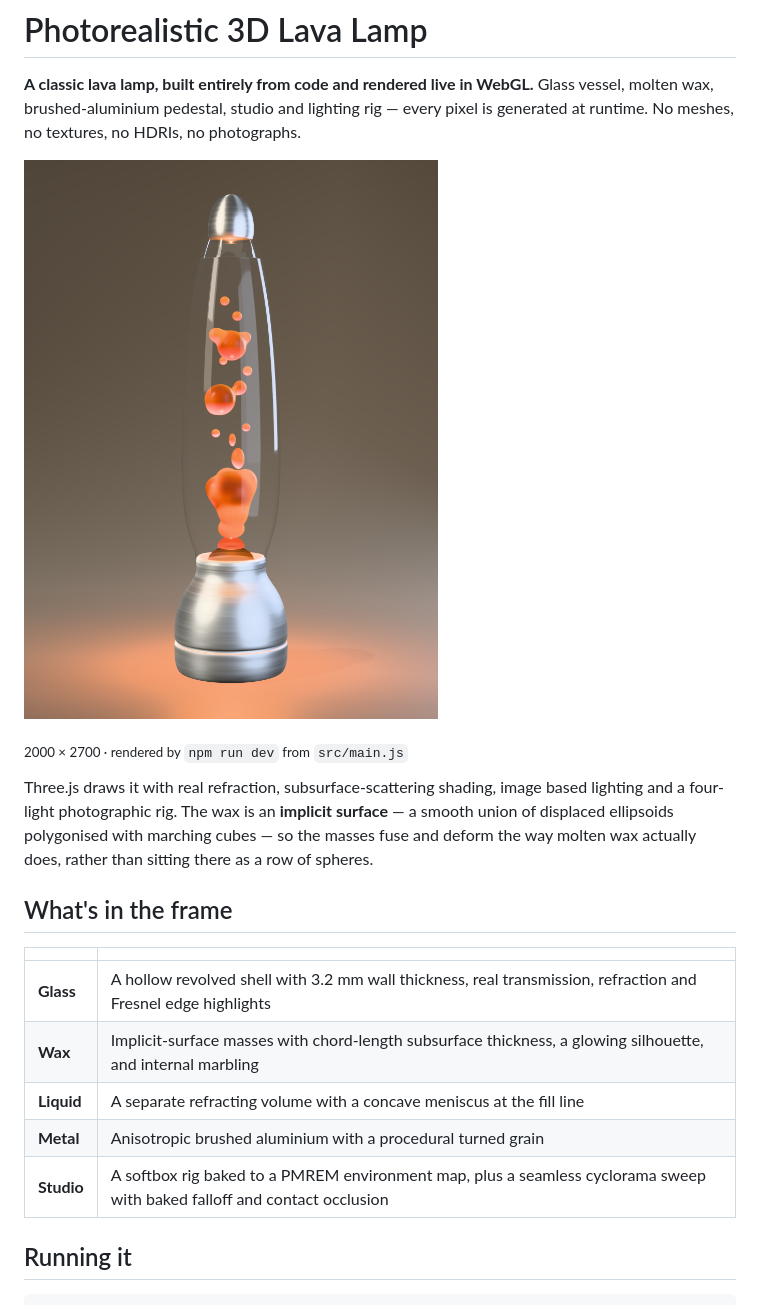
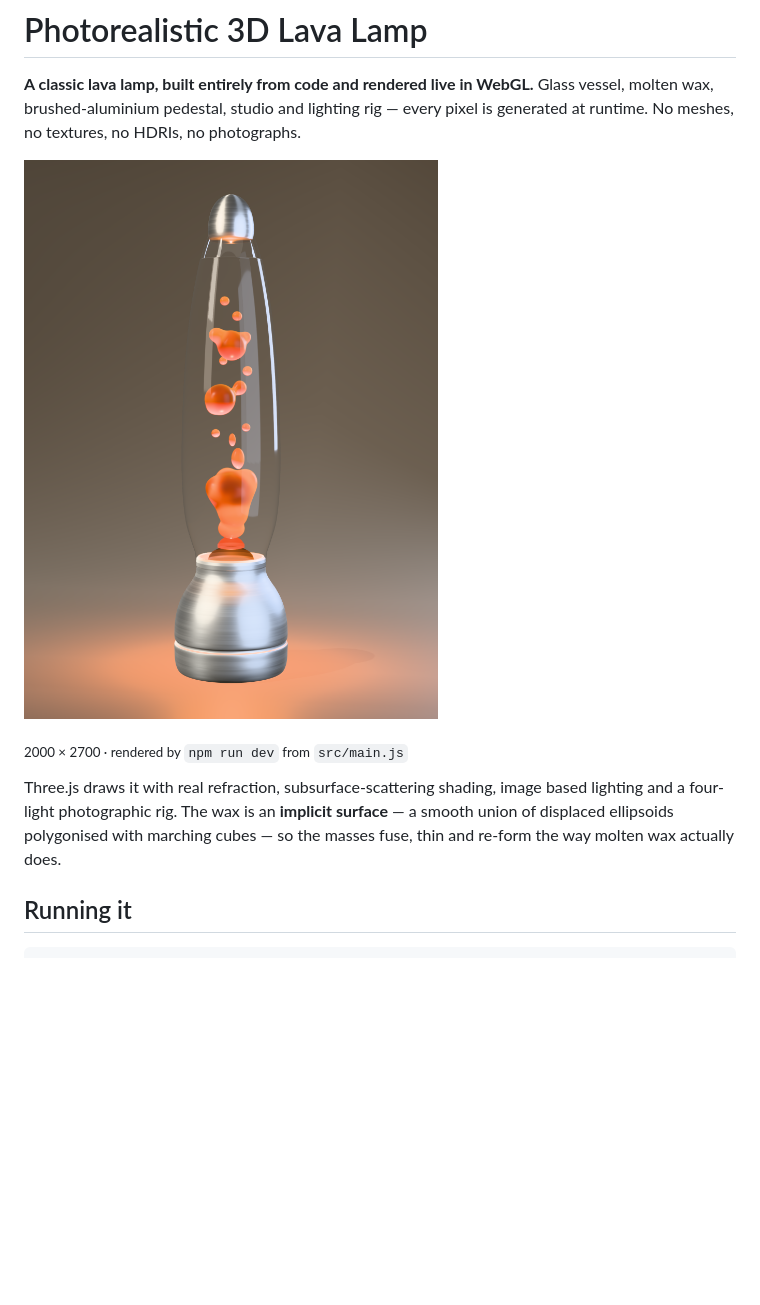
Before and after one commit to temidayoxyz/spacebunnytest, a Markdown page: README.md, the part around one of its changes. Drawn GitHub-style; blank space fills up the shorter version.

```diff
--- a/README.md
+++ b/README.md
@@ -5,29 +5,14 @@ Glass vessel, molten wax, brushed-aluminium pedestal, studio and lighting rig
 every pixel is generated at runtime. No meshes, no textures, no HDRIs, no
 photographs.
 
-![A photorealistic lava lamp: a tall glass vessel of clear liquid holding
-suspended orange wax masses, lit from a warm heater at the base, standing on a
-brushed aluminium pedestal with a domed cap, against a warm taupe studio
-sweep.](renders/lava-lamp.png)
+![A lava lamp standing on a seamless studio sweep, lit warmly from within](renders/lava-lamp.png)
 
 <sub>2000 × 2700 · rendered by `npm run dev` from `src/main.js`</sub>
 
 Three.js draws it with real refraction, subsurface-scattering shading, image
 based lighting and a four-light photographic rig. The wax is an **implicit
 surface** — a smooth union of displaced ellipsoids polygonised with marching
-cubes — so the masses fuse and deform the way molten wax actually does, rather
-than sitting there as a row of spheres.
-
-## What's in the frame
-
-| | |
-| --- | --- |
-| **Glass** | A hollow revolved shell with 3.2 mm wall thickness, real transmission, refraction and Fresnel edge highlights |
-| **Wax** | Implicit-surface masses with chord-length subsurface thickness, a glowing silhouette, and internal marbling |
-| **Liquid** | A separate refracting volume with a concave meniscus at the fill line |
-| **Metal** | Anisotropic brushed aluminium with a procedural turned grain |
-| **Studio** | A softbox rig baked to a PMREM environment map, plus a seamless cyclorama sweep with baked falloff and contact occlusion |
-
+cubes — so the masses fuse, thin and re-form the way molten wax actually does.
 
 ## Running it
 
```
Also changed, not shown: other parts of README.md (+27 -21 lines).
